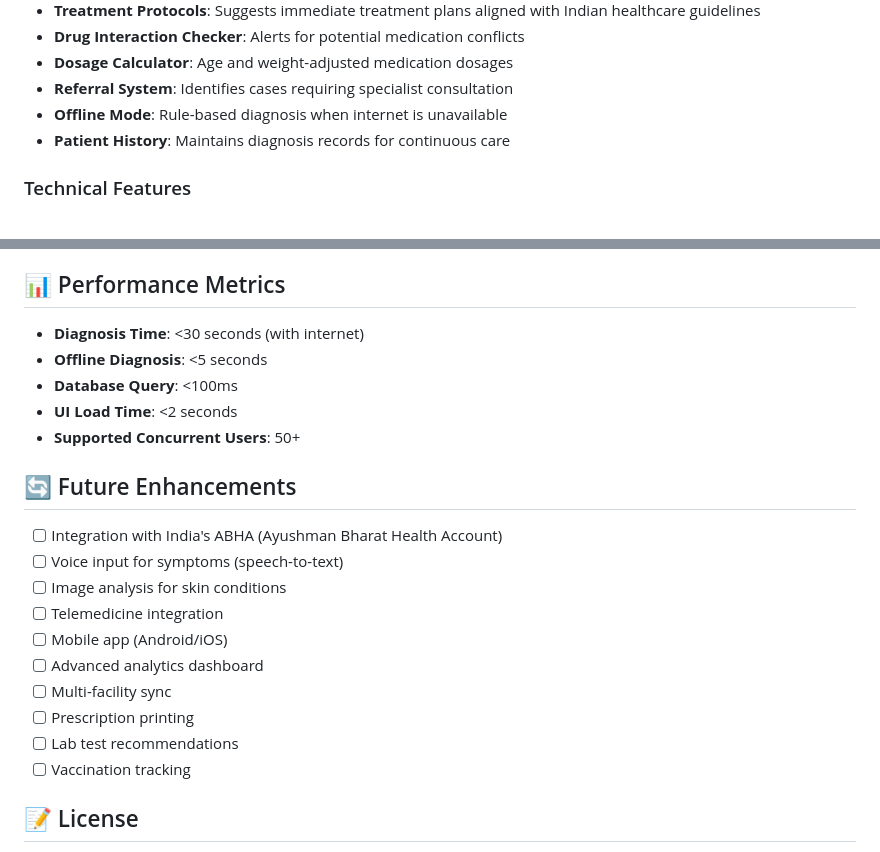
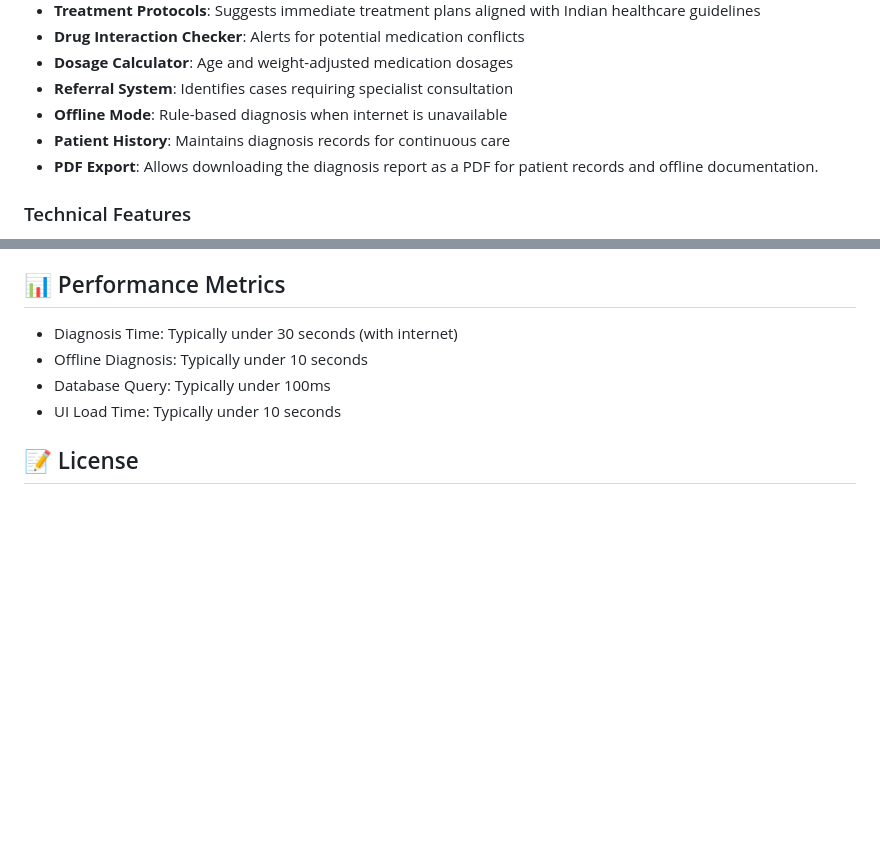
Before and after one commit to SanjeevDeori/Medical-Diagnosis-Assistant, a Markdown page: README.md, 2 parts joined by grey strips. GitHub-like rendering; blank space fills up the shorter version.

Commit message:
Update README.md
Updated performance metrics and future enhancements sections for clarity and accuracy.

```diff
--- a/README.md
+++ b/README.md
@@ -14,6 +14,7 @@ An AI-powered medical diagnosis assistant specifically designed for rural health
 - **Referral System**: Identifies cases requiring specialist consultation
 - **Offline Mode**: Rule-based diagnosis when internet is unavailable
 - **Patient History**: Maintains diagnosis records for continuous care
+- **PDF Export**: Allows downloading the diagnosis report as a PDF for patient records and offline documentation.
 
 ### Technical Features
 - **Low Connectivity Support**: Optimized for rural internet conditions
@@ -276,24 +277,11 @@ When internet connectivity is unavailable:
 
 ## 📊 Performance Metrics
 
-- **Diagnosis Time**: <30 seconds (with internet)
-- **Offline Diagnosis**: <5 seconds
-- **Database Query**: <100ms
-- **UI Load Time**: <2 seconds
-- **Supported Concurrent Users**: 50+
+- Diagnosis Time: Typically under 30 seconds (with internet)
+- Offline Diagnosis: Typically under 10 seconds
+- Database Query: Typically under 100ms
+- UI Load Time: Typically under 10 seconds
 
-## 🔄 Future Enhancements
-
-- [ ] Integration with India's ABHA (Ayushman Bharat Health Account)
-- [ ] Voice input for symptoms (speech-to-text)
-- [ ] Image analysis for skin conditions
-- [ ] Telemedicine integration
-- [ ] Mobile app (Android/iOS)
-- [ ] Advanced analytics dashboard
-- [ ] Multi-facility sync
-- [ ] Prescription printing
-- [ ] Lab test recommendations
-- [ ] Vaccination tracking
 
 ## 📝 License
 
```
